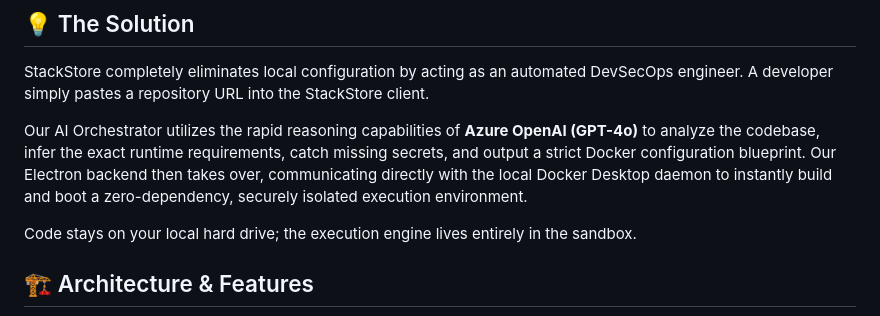
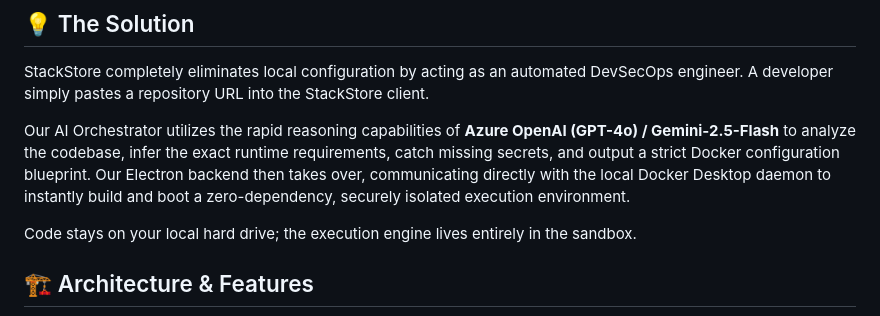
Before and after one commit to PratapShashwat/DevRun, a Markdown page: README.md, the part around the change. Drawn GitHub-style.

Commit message:
Update AI Orchestrator description in README

```diff
--- a/README.md
+++ b/README.md
@@ -23,7 +23,7 @@ Existing solutions are insufficient:
 ## 💡 The Solution
 StackStore completely eliminates local configuration by acting as an automated DevSecOps engineer. A developer simply pastes a repository URL into the StackStore client.
 
-Our AI Orchestrator utilizes the rapid reasoning capabilities of **Azure OpenAI (GPT-4o)** to analyze the codebase, infer the exact runtime requirements, catch missing secrets, and output a strict Docker configuration blueprint. Our Electron backend then takes over, communicating directly with the local Docker Desktop daemon to instantly build and boot a zero-dependency, securely isolated execution environment.
+Our AI Orchestrator utilizes the rapid reasoning capabilities of **Azure OpenAI (GPT-4o) / Gemini-2.5-Flash** to analyze the codebase, infer the exact runtime requirements, catch missing secrets, and output a strict Docker configuration blueprint. Our Electron backend then takes over, communicating directly with the local Docker Desktop daemon to instantly build and boot a zero-dependency, securely isolated execution environment.
 
 Code stays on your local hard drive; the execution engine lives entirely in the sandbox.
 
```
